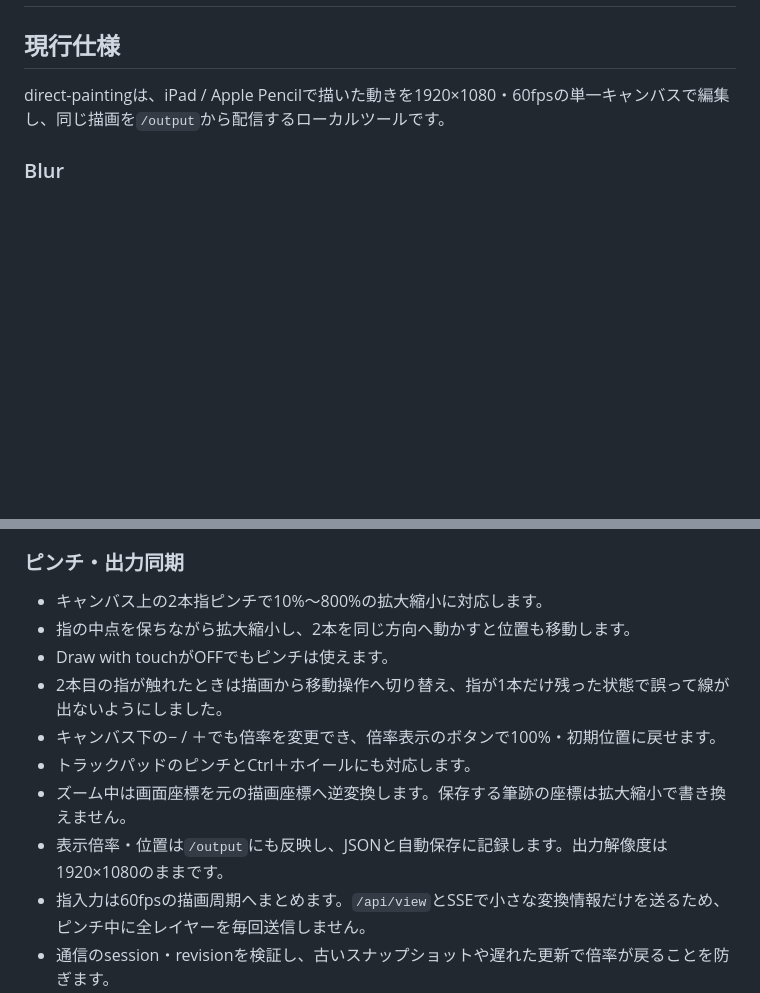
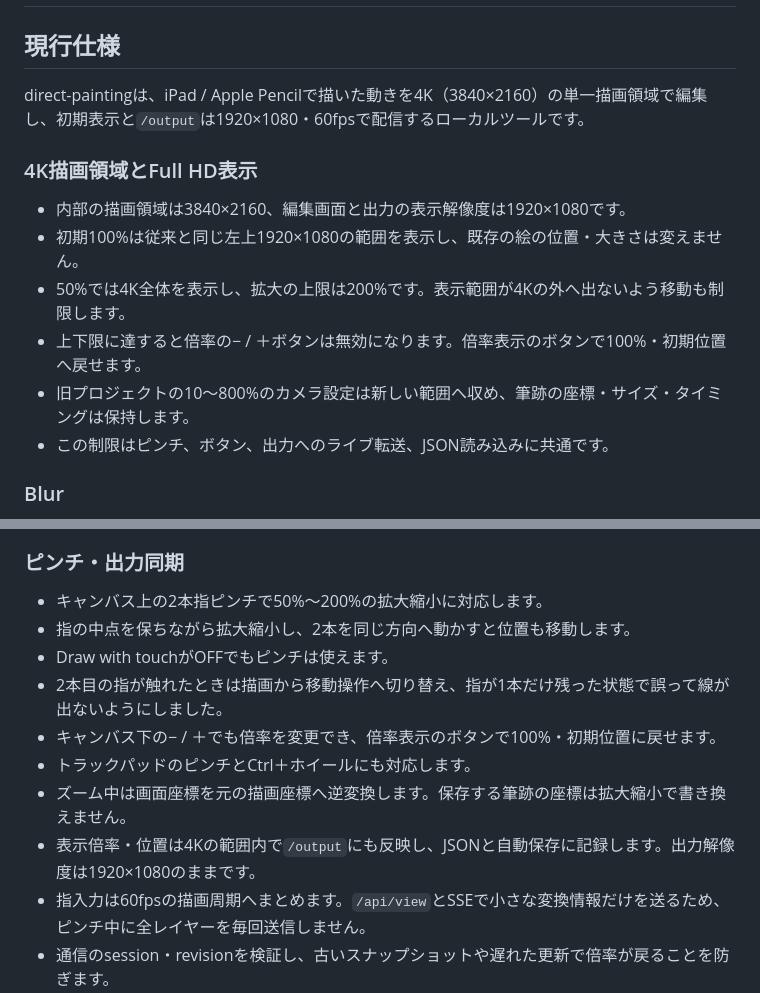
Before and after one commit to santa-s4nt4/direct-painting, a Markdown page: docs/implementation-log.md, 2 parts joined by grey strips. GitHub-like rendering; blank space fills up the shorter version.

```diff
--- a/docs/implementation-log.md
+++ b/docs/implementation-log.md
@@ -2,7 +2,16 @@
 
 ## 現行仕様
 
-direct-paintingは、iPad / Apple Pencilで描いた動きを1920×1080・60fpsの単一キャンバスで編集し、同じ描画を`/output`から配信するローカルツールです。
+direct-paintingは、iPad / Apple Pencilで描いた動きを4K（3840×2160）の単一描画領域で編集し、初期表示と`/output`は1920×1080・60fpsで配信するローカルツールです。
+
+### 4K描画領域とFull HD表示
+
+- 内部の描画領域は3840×2160、編集画面と出力の表示解像度は1920×1080です。
+- 初期100%は従来と同じ左上1920×1080の範囲を表示し、既存の絵の位置・大きさは変えません。
+- 50%では4K全体を表示し、拡大の上限は200%です。表示範囲が4Kの外へ出ないよう移動も制限します。
+- 上下限に達すると倍率の− / ＋ボタンは無効になります。倍率表示のボタンで100%・初期位置へ戻せます。
+- 旧プロジェクトの10〜800%のカメラ設定は新しい範囲へ収め、筆跡の座標・サイズ・タイミングは保持します。
+- この制限はピンチ、ボタン、出力へのライブ転送、JSON読み込みに共通です。
 
 ### Blur
 
@@ -24,14 +33,14 @@ direct-paintingは、iPad / Apple Pencilで描いた動きを1920×1080・60fps
 
 ### ピンチ・出力同期
 
-- キャンバス上の2本指ピンチで10%〜800%の拡大縮小に対応します。
+- キャンバス上の2本指ピンチで50%〜200%の拡大縮小に対応します。
 - 指の中点を保ちながら拡大縮小し、2本を同じ方向へ動かすと位置も移動します。
 - Draw with touchがOFFでもピンチは使えます。
 - 2本目の指が触れたときは描画から移動操作へ切り替え、指が1本だけ残った状態で誤って線が出ないようにしました。
 - キャンバス下の− / ＋でも倍率を変更でき、倍率表示のボタンで100%・初期位置に戻せます。
 - トラックパッドのピンチとCtrl＋ホイールにも対応します。
 - ズーム中は画面座標を元の描画座標へ逆変換します。保存する筆跡の座標は拡大縮小で書き換えません。
-- 表示倍率・位置は`/output`にも反映し、JSONと自動保存に記録します。出力解像度は1920×1080のままです。
+- 表示倍率・位置は4Kの範囲内で`/output`にも反映し、JSONと自動保存に記録します。出力解像度は1920×1080のままです。
 - 指入力は60fpsの描画周期へまとめます。`/api/view`とSSEで小さな変換情報だけを送るため、ピンチ中に全レイヤーを毎回送信しません。
 - 通信のsession・revisionを検証し、古いスナップショットや遅れた更新で倍率が戻ることを防ぎます。
 
```
Also changed, not shown: other parts of docs/implementation-log.md (+10 -4 lines), artifacts/README.md (+7 -4 lines), artifacts/direct-painting-4k-default.jpg (added), artifacts/direct-painting-4k-overview.jpg (added), 1 other file.
